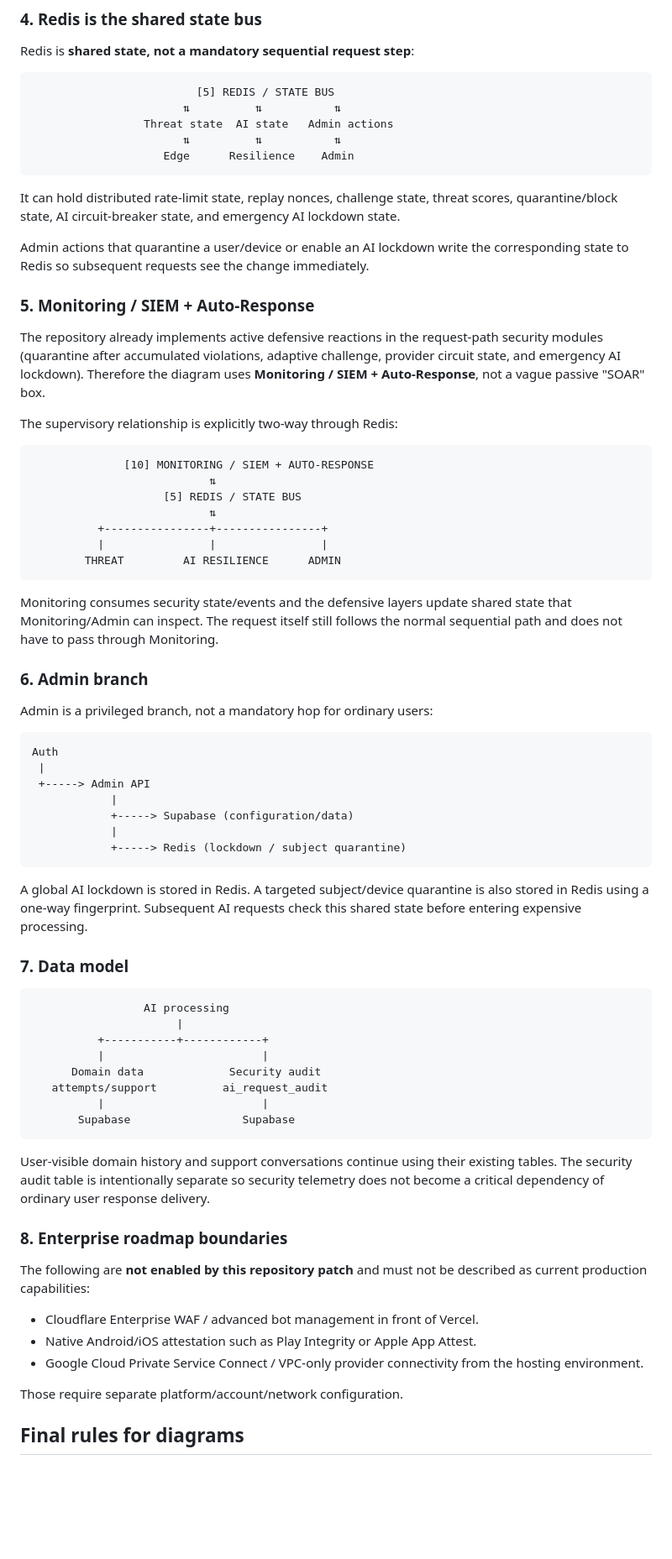
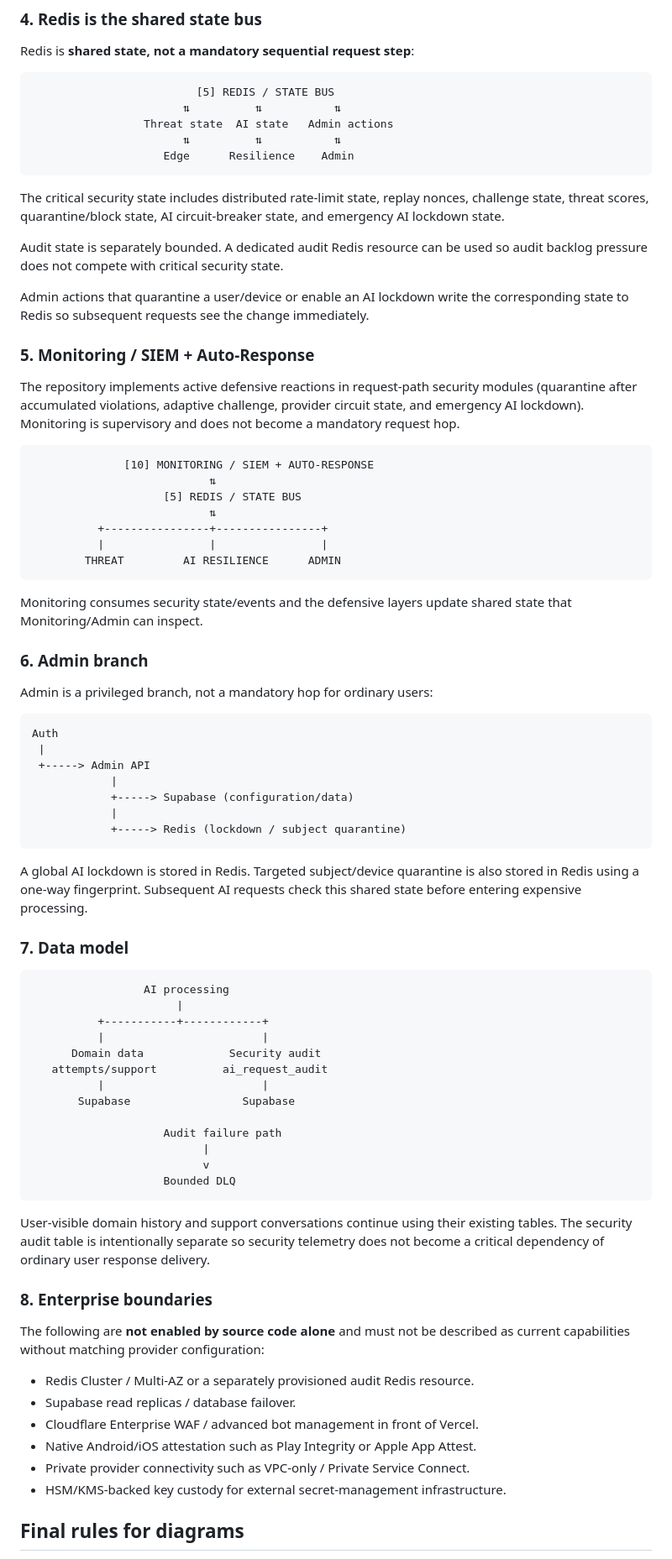
Before and after one commit to anhkhoatran410-dev/H-c-T-p, a Markdown page: docs/SECURITY_ARCHITECTURE.md, the part around one of its changes. Shown at 84% size. Drawn GitHub-style; blank space fills up the shorter version.

````diff
--- a/docs/SECURITY_ARCHITECTURE.md
+++ b/docs/SECURITY_ARCHITECTURE.md
@@ -127,15 +147,15 @@ Redis is **shared state, not a mandatory sequential request step**:
                     Edge      Resilience    Admin
 ```
 
-It can hold distributed rate-limit state, replay nonces, challenge state, threat scores, quarantine/block state, AI circuit-breaker state, and emergency AI lockdown state.
+The critical security state includes distributed rate-limit state, replay nonces, challenge state, threat scores, quarantine/block state, AI circuit-breaker state, and emergency AI lockdown state.
+
+Audit state is separately bounded. A dedicated audit Redis resource can be used so audit backlog pressure does not compete with critical security state.
 
 Admin actions that quarantine a user/device or enable an AI lockdown write the corresponding state to Redis so subsequent requests see the change immediately.
 
 ### 5. Monitoring / SIEM + Auto-Response
 
-The repository already implements active defensive reactions in the request-path security modules (quarantine after accumulated violations, adaptive challenge, provider circuit state, and emergency AI lockdown). Therefore the diagram uses **Monitoring / SIEM + Auto-Response**, not a vague passive "SOAR" box.
-
-The supervisory relationship is explicitly two-way through Redis:
+The repository implements active defensive reactions in request-path security modules (quarantine after accumulated violations, adaptive challenge, provider circuit state, and emergency AI lockdown). Monitoring is supervisory and does not become a mandatory request hop.
 
 ```text
               [10] MONITORING / SIEM + AUTO-RESPONSE
@@ -147,7 +167,7 @@ The supervisory relationship is explicitly two-way through Redis:
         THREAT         AI RESILIENCE      ADMIN
 ```
 
-Monitoring consumes security state/events and the defensive layers update shared state that Monitoring/Admin can inspect. The request itself still follows the normal sequential path and does not have to pass through Monitoring.
+Monitoring consumes security state/events and the defensive layers update shared state that Monitoring/Admin can inspect.
 
 ### 6. Admin branch
 
@@ -163,7 +183,7 @@ Auth
             +-----> Redis (lockdown / subject quarantine)
 ```
 
-A global AI lockdown is stored in Redis. A targeted subject/device quarantine is also stored in Redis using a one-way fingerprint. Subsequent AI requests check this shared state before entering expensive processing.
+A global AI lockdown is stored in Redis. Targeted subject/device quarantine is also stored in Redis using a one-way fingerprint. Subsequent AI requests check this shared state before entering expensive processing.
 
 ### 7. Data model
 
@@ -176,19 +196,25 @@ A global AI lockdown is stored in Redis. A targeted subject/device quarantine is
    attempts/support          ai_request_audit
           |                        |
        Supabase                 Supabase
+
+                    Audit failure path
+                          |
+                          v
+                    Bounded DLQ
 ```
 
 User-visible domain history and support conversations continue using their existing tables. The security audit table is intentionally separate so security telemetry does not become a critical dependency of ordinary user response delivery.
 
-### 8. Enterprise roadmap boundaries
+### 8. Enterprise boundaries
 
-The following are **not enabled by this repository patch** and must not be described as current production capabilities:
+The following are **not enabled by source code alone** and must not be described as current capabilities without matching provider configuration:
 
+- Redis Cluster / Multi-AZ or a separately provisioned audit Redis resource.
+- Supabase read replicas / database failover.
 - Cloudflare Enterprise WAF / advanced bot management in front of Vercel.
 - Native Android/iOS attestation such as Play Integrity or Apple App Attest.
-- Google Cloud Private Service Connect / VPC-only provider connectivity from the hosting environment.
-
-Those require separate platform/account/network configuration.
+- Private provider connectivity such as VPC-only / Private Service Connect.
+- HSM/KMS-backed key custody for external secret-management infrastructure.
 
 ## Final rules for diagrams
 
````
Also changed, not shown: other parts of docs/SECURITY_ARCHITECTURE.md (+33 -12 lines).
